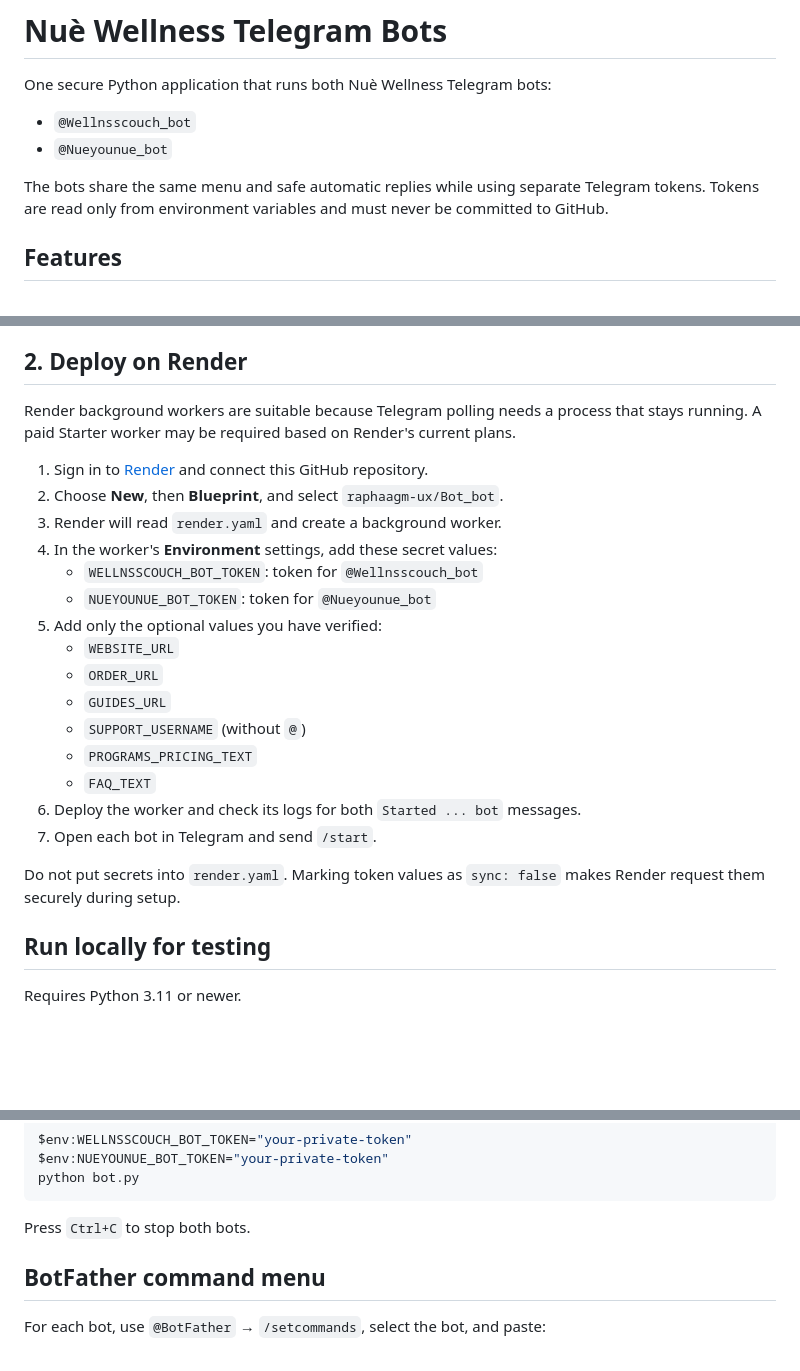
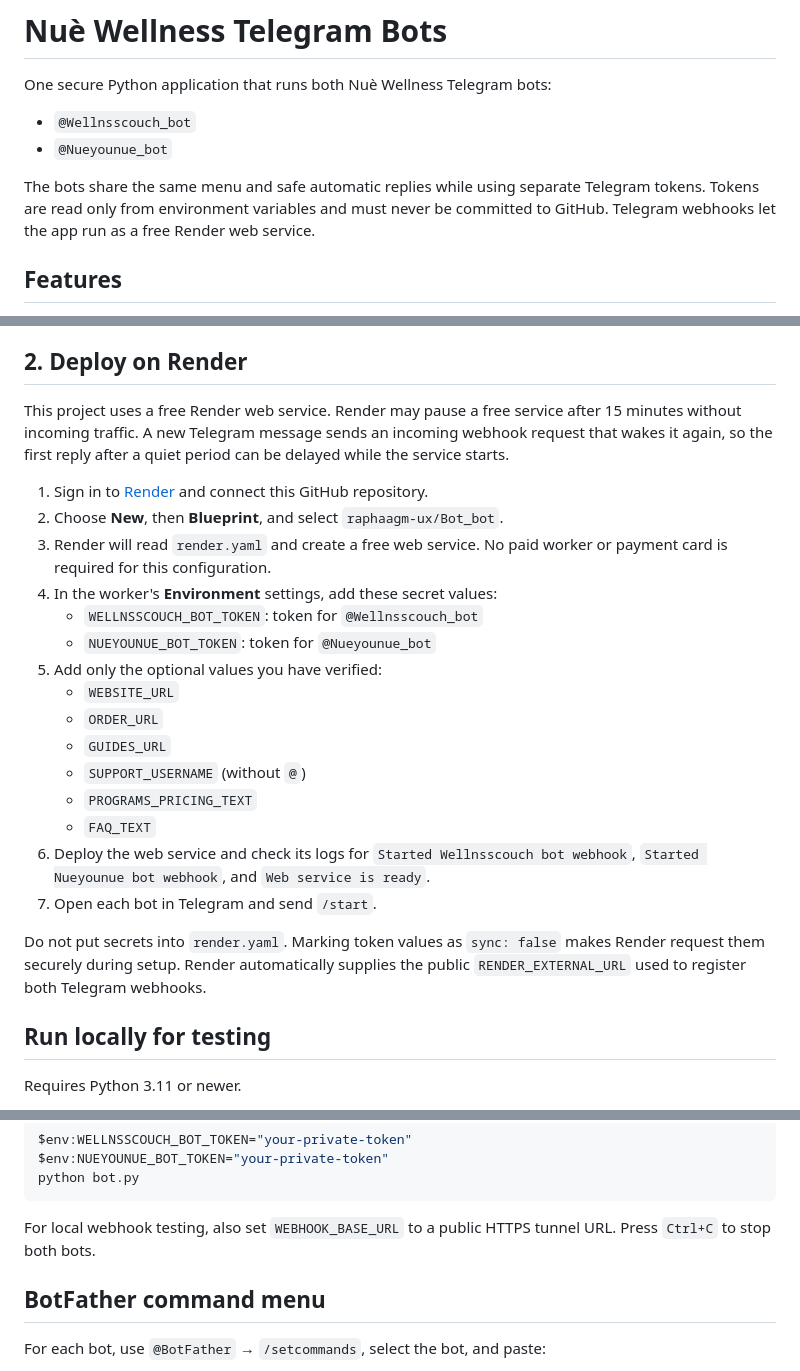
Before and after one commit to raphaagm-ux/Bot_bot, a Markdown page: README.md, 3 parts joined by grey strips. Drawn GitHub-style; blank space fills up the shorter version.

Commit message:
Switch README.md to free webhook deployment

````diff
--- a/README.md
+++ b/README.md
@@ -5,7 +5,7 @@ One secure Python application that runs both Nuè Wellness Telegram bots:
 - `@Wellnsscouch_bot`
 - `@Nueyounue_bot`
 
-The bots share the same menu and safe automatic replies while using separate Telegram tokens. Tokens are read only from environment variables and must never be committed to GitHub.
+The bots share the same menu and safe automatic replies while using separate Telegram tokens. Tokens are read only from environment variables and must never be committed to GitHub. Telegram webhooks let the app run as a free Render web service.
 
 ## Features
 
@@ -33,11 +33,11 @@ If either bot belongs to another Telegram account, transfer or recreate it under
 
 ## 2. Deploy on Render
 
-Render background workers are suitable because Telegram polling needs a process that stays running. A paid Starter worker may be required based on Render's current plans.
+This project uses a free Render web service. Render may pause a free service after 15 minutes without incoming traffic. A new Telegram message sends an incoming webhook request that wakes it again, so the first reply after a quiet period can be delayed while the service starts.
 
 1. Sign in to [Render](https://render.com/) and connect this GitHub repository.
 2. Choose **New**, then **Blueprint**, and select `raphaagm-ux/Bot_bot`.
-3. Render will read `render.yaml` and create a background worker.
+3. Render will read `render.yaml` and create a free web service. No paid worker or payment card is required for this configuration.
 4. In the worker's **Environment** settings, add these secret values:
    - `WELLNSSCOUCH_BOT_TOKEN`: token for `@Wellnsscouch_bot`
    - `NUEYOUNUE_BOT_TOKEN`: token for `@Nueyounue_bot`
@@ -48,10 +48,10 @@ Render background workers are suitable because Telegram polling needs a process
    - `SUPPORT_USERNAME` (without `@`)
    - `PROGRAMS_PRICING_TEXT`
    - `FAQ_TEXT`
-6. Deploy the worker and check its logs for both `Started ... bot` messages.
+6. Deploy the web service and check its logs for `Started Wellnsscouch bot webhook`, `Started Nueyounue bot webhook`, and `Web service is ready`.
 7. Open each bot in Telegram and send `/start`.
 
-Do not put secrets into `render.yaml`. Marking token values as `sync: false` makes Render request them securely during setup.
+Do not put secrets into `render.yaml`. Marking token values as `sync: false` makes Render request them securely during setup. Render automatically supplies the public `RENDER_EXTERNAL_URL` used to register both Telegram webhooks.
 
 ## Run locally for testing
 
@@ -72,7 +72,7 @@ $env:NUEYOUNUE_BOT_TOKEN="your-private-token"
 python bot.py
 ```
 
-Press `Ctrl+C` to stop both bots.
+For local webhook testing, also set `WEBHOOK_BASE_URL` to a public HTTPS tunnel URL. Press `Ctrl+C` to stop both bots.
 
 ## BotFather command menu
 
````
